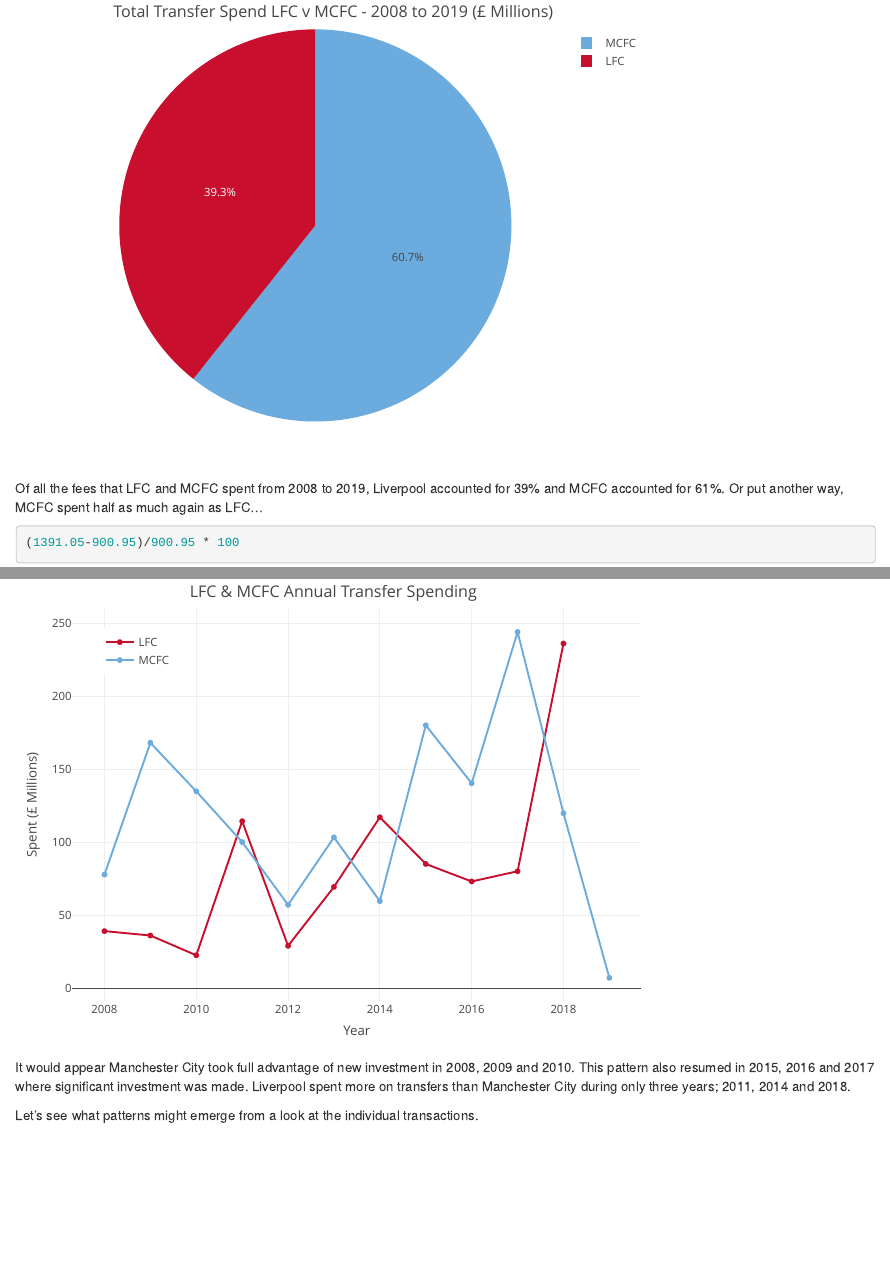
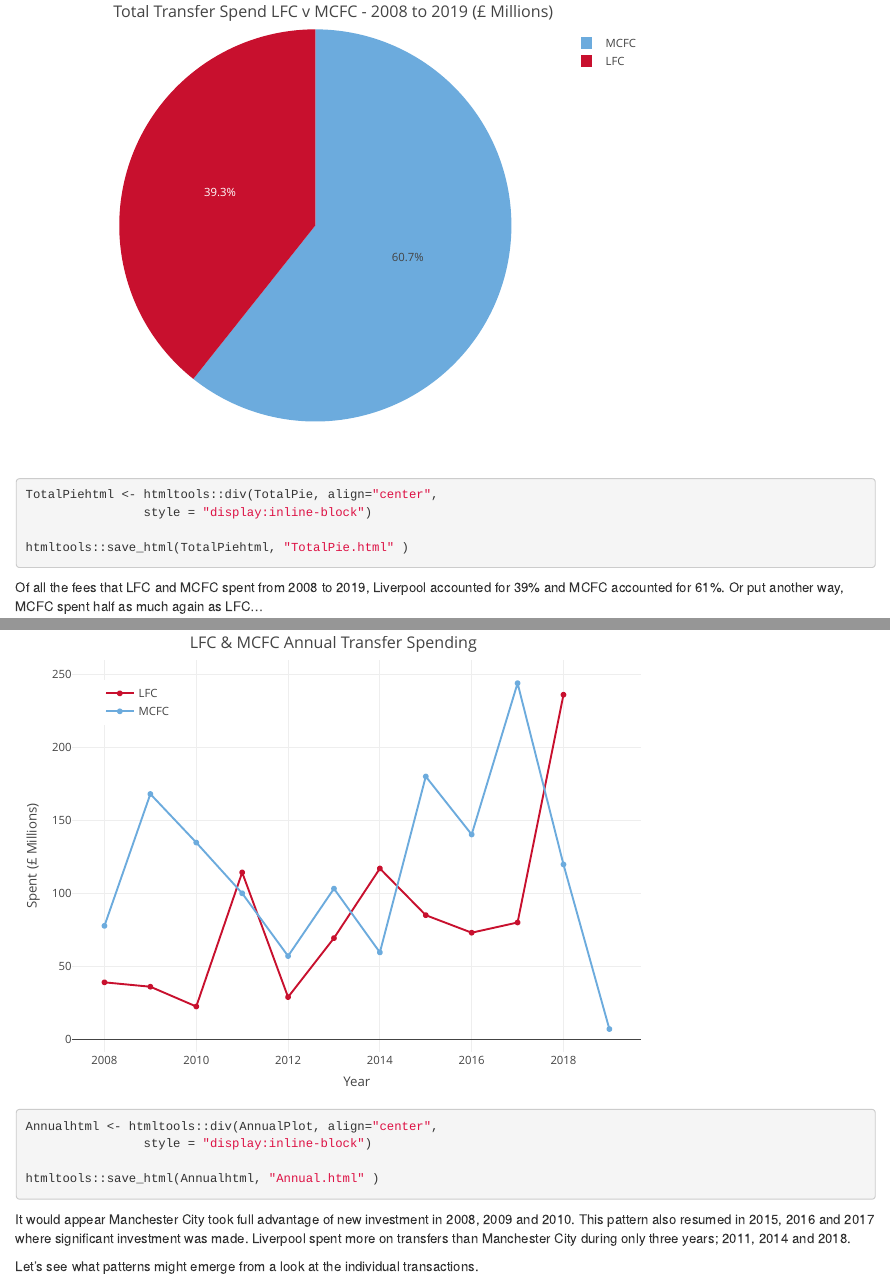
Before and after one commit to MogwaiL/Public, an R Markdown document (LiverpoolFCvManchesterCityFC.Rmd): the page in a window 1100 px wide, from 2270 px down, and a second part further down, joined at a grey line. Rendered offline with R 4.5, knitr and Pandoc, with nearby package versions.

Commit message:
add html plots and update readme

````diff
--- a/LiverpoolFCvManchesterCityFC.Rmd
+++ b/LiverpoolFCvManchesterCityFC.Rmd
@@ -86,6 +86,11 @@
 layout(title = 'Total Transfer Spend LFC v MCFC - 2008 to 2019 (£ Millions)')
 
 TotalPie
+
+TotalPiehtml <- htmltools::div(TotalPie, align="center",
+                style = "display:inline-block")
+
+htmltools::save_html(TotalPiehtml, "TotalPie.html" )
 ```
 
 Of all the fees that LFC and MCFC spent from 2008 to 2019, Liverpool accounted for 39% and MCFC accounted for 61%. Or put another way, MCFC spent half as much again as LFC...
@@ -124,6 +129,11 @@
          yaxis = list(title = 'Spent (£ Millions)'))
 
 AnnualPlot
+
+Annualhtml <- htmltools::div(AnnualPlot, align="center",
+                style = "display:inline-block")
+
+htmltools::save_html(Annualhtml, "Annual.html" )
 ```
 
 It would appear Manchester City took full advantage of new investment in 2008, 2009 and 2010. This pattern also resumed in 2015, 2016 and 2017 where significant investment was made. Liverpool spent more on transfers than Manchester City during only three years; 2011, 2014 and 2018.
````
Also changed, not shown: Ageviola.html, Annual.html (added), LiverpoolFCvManchesterCityFC.html, README.md, TotalPie.html (added).
